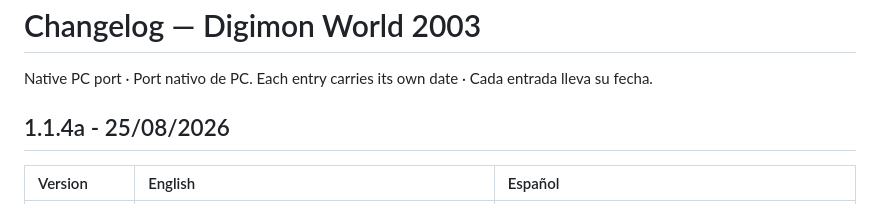
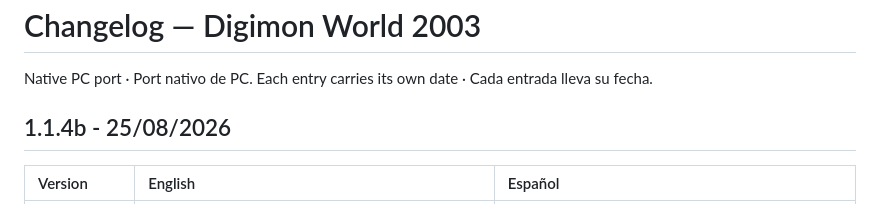
Before and after one commit to Xive080/D-W-3-Recomp, a Markdown page: UPDATES.md, the part around one of its changes. Rendered like a GitHub page.

```diff
--- a/UPDATES.md
+++ b/UPDATES.md
@@ -2,7 +2,7 @@
 
 Native PC port · Port nativo de PC. Each entry carries its own date · Cada entrada lleva su fecha.
 
-## 1.1.4a - 25/08/2026
+## 1.1.4b - 25/08/2026
 
 | Version | English | Español |
 |:--|:--|:--|
```
Also changed, not shown: other parts of UPDATES.md (+1 -0 lines).
